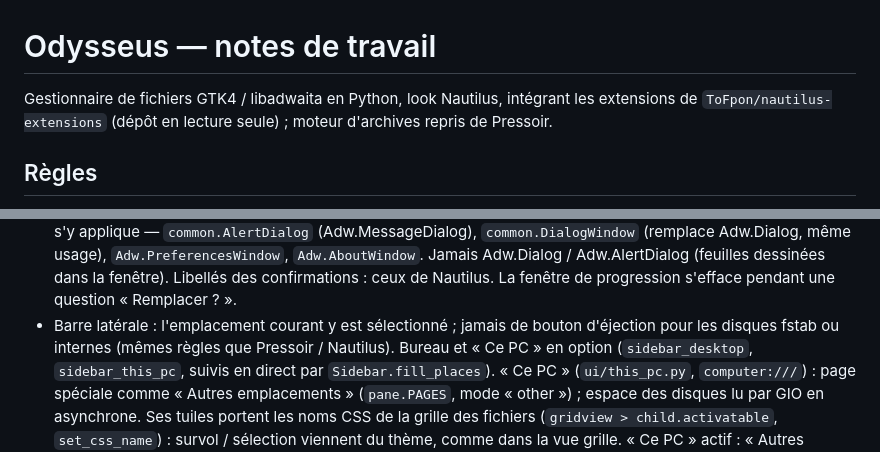
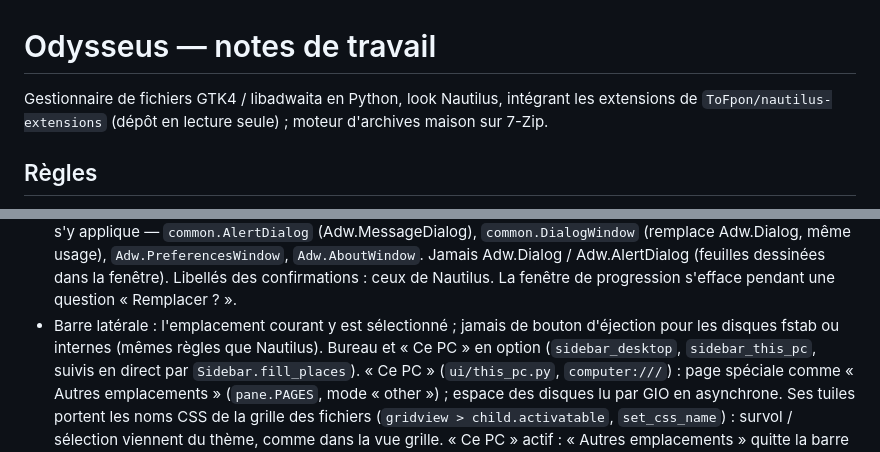
Before and after one commit to ToFpon/Odysseus, a Markdown page: CLAUDE.md, 2 parts joined by grey strips. Drawn GitHub-style.

```diff
--- a/CLAUDE.md
+++ b/CLAUDE.md
@@ -1,7 +1,7 @@
 # Odysseus — notes de travail
 
 Gestionnaire de fichiers GTK4 / libadwaita en Python, look Nautilus, intégrant les extensions de
-`ToFpon/nautilus-extensions` (dépôt en lecture seule) ; moteur d'archives repris de Pressoir.
+`ToFpon/nautilus-extensions` (dépôt en lecture seule) ; moteur d'archives maison sur 7-Zip.
 
 ## Règles
 
@@ -32,7 +32,7 @@ Gestionnaire de fichiers GTK4 / libadwaita en Python, look Nautilus, intégrant
   Adw.AlertDialog (feuilles dessinées dans la fenêtre). Libellés des confirmations : ceux de Nautilus.
   La fenêtre de progression s'efface pendant une question « Remplacer ? ».
 - Barre latérale : l'emplacement courant y est sélectionné ; jamais de bouton d'éjection pour les
-  disques fstab ou internes (mêmes règles que Pressoir / Nautilus).
+  disques fstab ou internes (mêmes règles que Nautilus).
   Bureau et « Ce PC » en option (`sidebar_desktop`, `sidebar_this_pc`, suivis en direct par
   `Sidebar.fill_places`). « Ce PC » (`ui/this_pc.py`, `computer:///`) : page spéciale comme « Autres
   emplacements » (`pane.PAGES`, mode « other ») ; espace des disques lu par GIO en asynchrone.
```
Also changed, not shown: README.md (+6 -6 lines), docs/captures/colonnes.png, site/img/columns.png, 13 other files.
